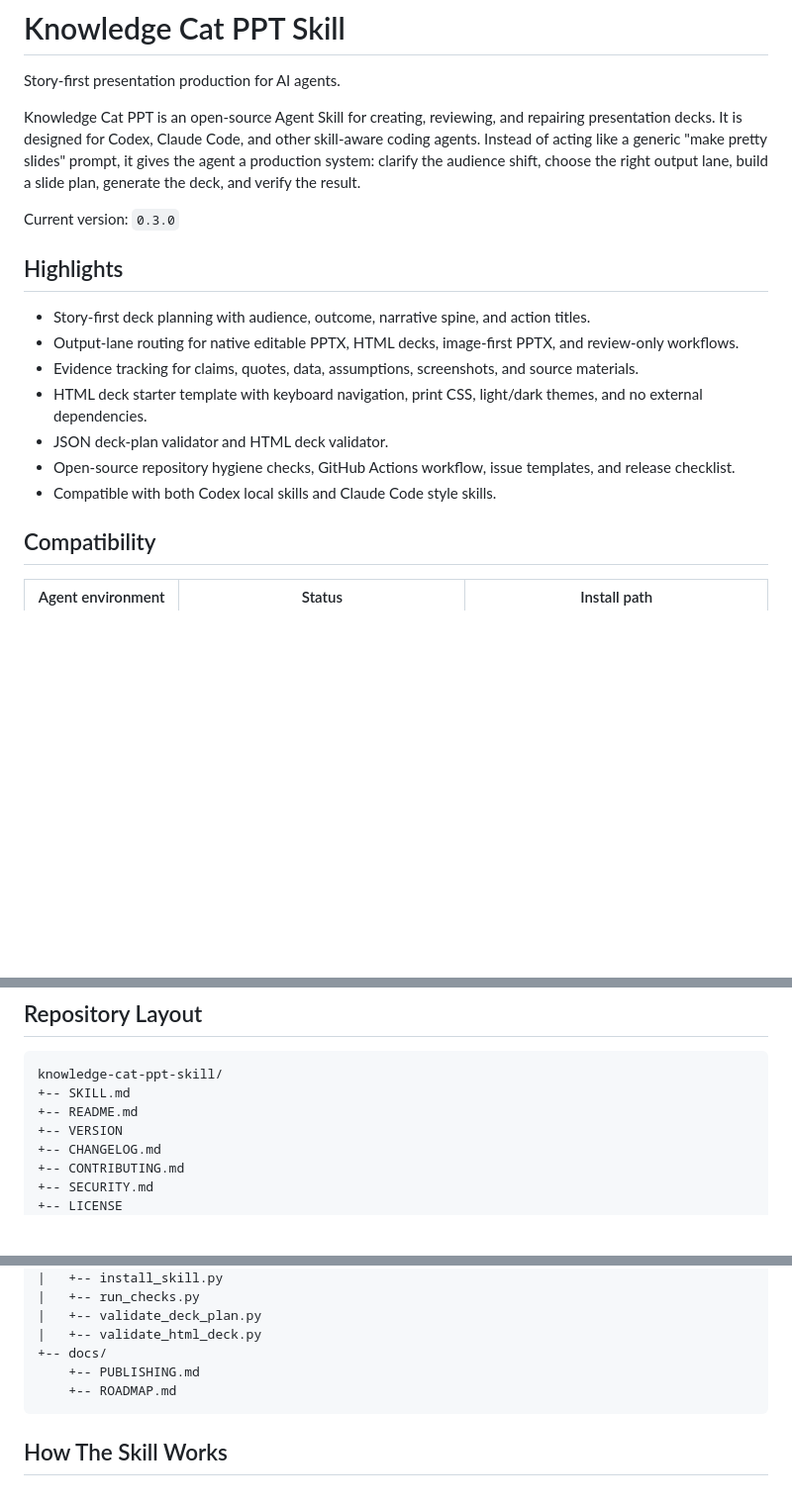
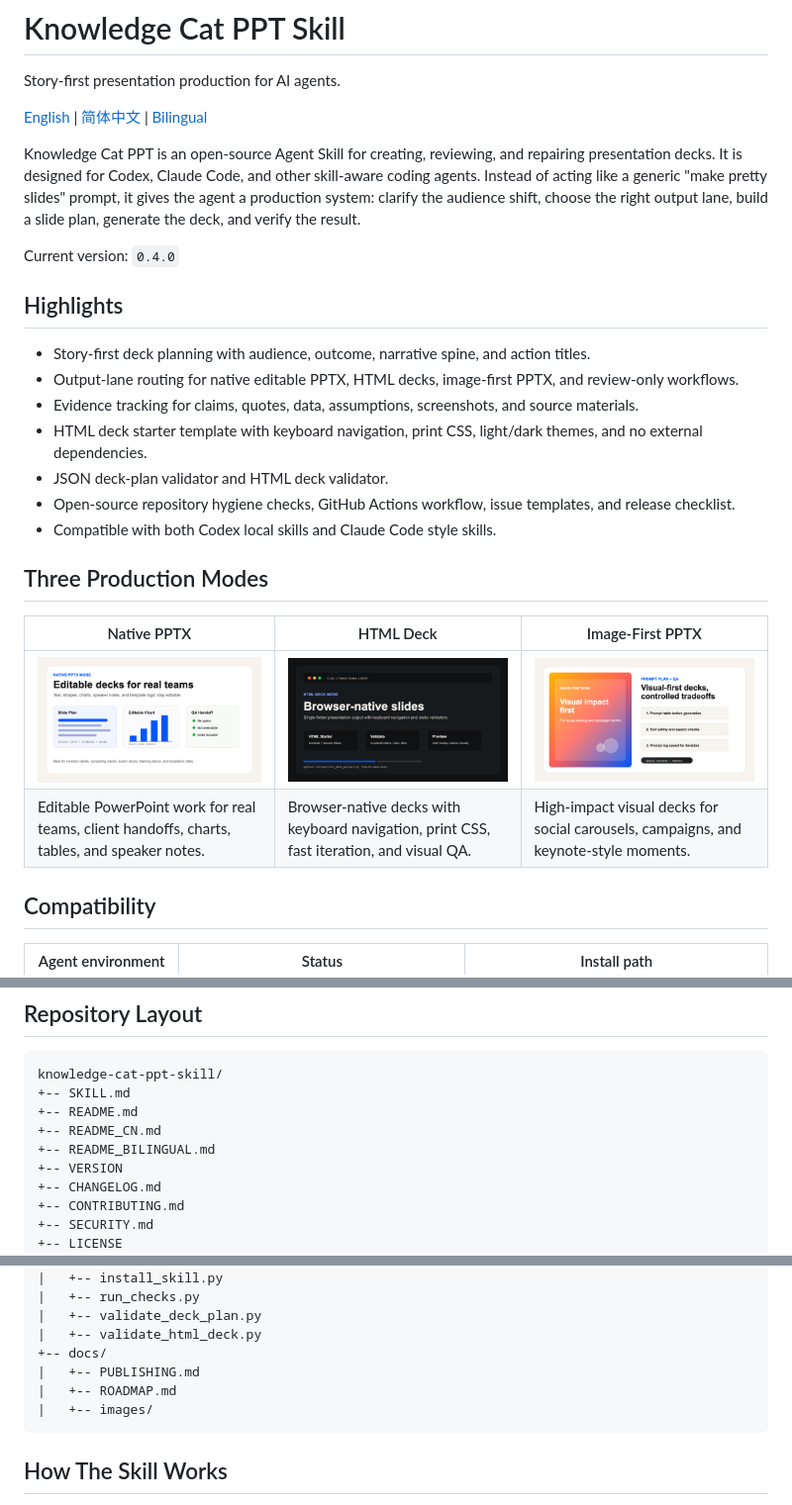
Before and after one commit to gnipbao/knowledge-cat-ppt-skill, a Markdown page: README.md, 3 parts joined by grey strips. Shown: that part at 99% size. GitHub-like rendering; pictures changed too: docs/images/mode-html-deck.png (added), docs/images/mode-image-first.png (added), docs/images/mode-native-pptx.png (added); blank space fills up the shorter version.

Commit message:
Add Chinese docs and mode previews

````diff
--- a/README.md
+++ b/README.md
@@ -2,9 +2,11 @@
 
 Story-first presentation production for AI agents.
 
+[English](README.md) | [简体中文](README_CN.md) | [Bilingual](README_BILINGUAL.md)
+
 Knowledge Cat PPT is an open-source Agent Skill for creating, reviewing, and repairing presentation decks. It is designed for Codex, Claude Code, and other skill-aware coding agents. Instead of acting like a generic "make pretty slides" prompt, it gives the agent a production system: clarify the audience shift, choose the right output lane, build a slide plan, generate the deck, and verify the result.
 
-Current version: `0.3.0`
+Current version: `0.4.0`
 
 ## Highlights
 
@@ -15,6 +17,13 @@ Current version: `0.3.0`
 - JSON deck-plan validator and HTML deck validator.
 - Open-source repository hygiene checks, GitHub Actions workflow, issue templates, and release checklist.
 - Compatible with both Codex local skills and Claude Code style skills.
+
+## Three Production Modes
+
+| Native PPTX | HTML Deck | Image-First PPTX |
+|---|---|---|
+| ![Native PPTX mode preview](docs/images/mode-native-pptx.png) | ![HTML deck mode preview](docs/images/mode-html-deck.png) | ![Image-first PPTX mode preview](docs/images/mode-image-first.png) |
+| Editable PowerPoint work for real teams, client handoffs, charts, tables, and speaker notes. | Browser-native decks with keyboard navigation, print CSS, fast iteration, and visual QA. | High-impact visual decks for social carousels, campaigns, and keynote-style moments. |
 
 ## Compatibility
 
@@ -194,6 +203,8 @@ The checks validate:
 knowledge-cat-ppt-skill/
 +-- SKILL.md
 +-- README.md
++-- README_CN.md
++-- README_BILINGUAL.md
 +-- VERSION
 +-- CHANGELOG.md
 +-- CONTRIBUTING.md
@@ -231,8 +242,9 @@ knowledge-cat-ppt-skill/
 |   +-- validate_deck_plan.py
 |   +-- validate_html_deck.py
 +-- docs/
-    +-- PUBLISHING.md
-    +-- ROADMAP.md
+|   +-- PUBLISHING.md
+|   +-- ROADMAP.md
+|   +-- images/
 ```
 
 ## How The Skill Works
````
Also changed, not shown: other parts of README.md (+0 -1 lines), CHANGELOG.md (+8 -0 lines), README_BILINGUAL.md (added, +165 -0 lines), README_CN.md (added, +242 -0 lines), docs/ROADMAP.md (+4 -4 lines), 5 other files.
